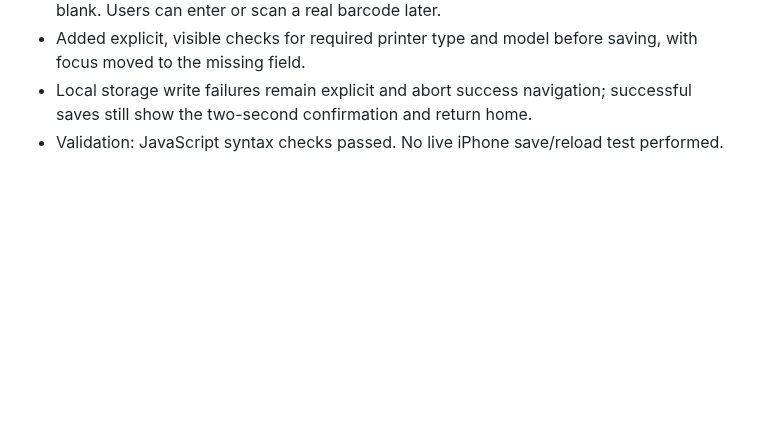
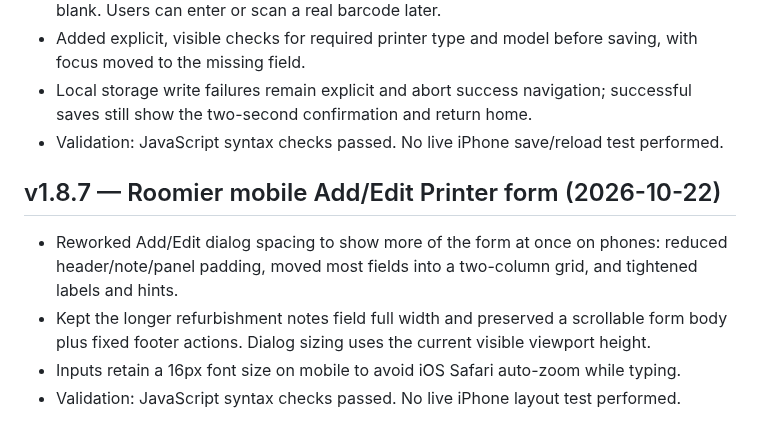
Before and after one commit to BobbyT416/BLS-Printer-Inventory, a Markdown page: HANDOFF.md, the part around the change. GitHub-like rendering; blank space fills up the shorter version.

Commit message:
Document v1.8.7 mobile form layout

```diff
--- a/HANDOFF.md
+++ b/HANDOFF.md
@@ -335,3 +335,10 @@ Fields include Barcode, Serial Number, Asset Tag, Date Received, Type, Model, Pa
 - Added explicit, visible checks for required printer type and model before saving, with focus moved to the missing field.
 - Local storage write failures remain explicit and abort success navigation; successful saves still show the two-second confirmation and return home.
 - Validation: JavaScript syntax checks passed. No live iPhone save/reload test performed.
+
+
+## v1.8.7 — Roomier mobile Add/Edit Printer form (2026-10-22)
+- Reworked Add/Edit dialog spacing to show more of the form at once on phones: reduced header/note/panel padding, moved most fields into a two-column grid, and tightened labels and hints.
+- Kept the longer refurbishment notes field full width and preserved a scrollable form body plus fixed footer actions. Dialog sizing uses the current visible viewport height.
+- Inputs retain a 16px font size on mobile to avoid iOS Safari auto-zoom while typing.
+- Validation: JavaScript syntax checks passed. No live iPhone layout test performed.
```
